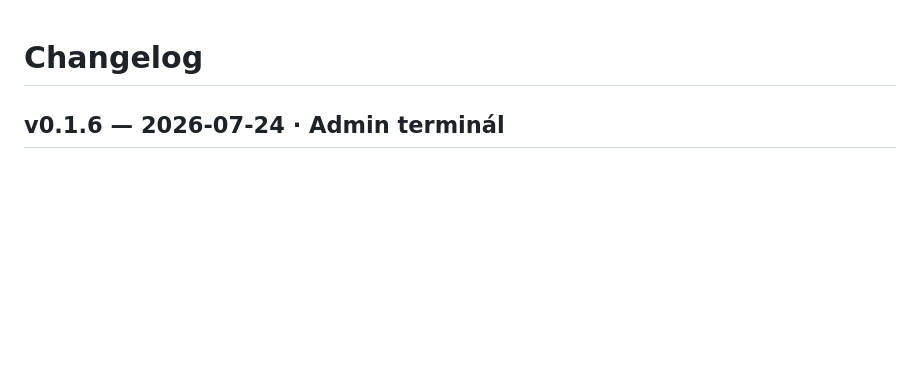
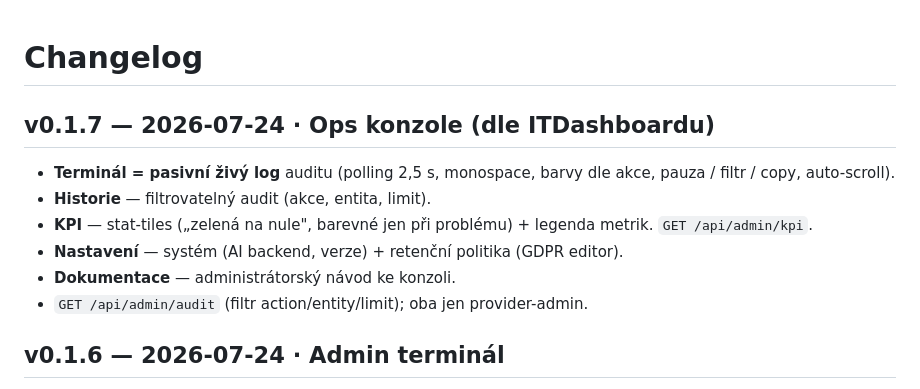
Before and after one commit to Anamax443/helpdesk, a Markdown page: CHANGELOG.md, the part around the change. Drawn GitHub-style; blank space fills up the shorter version.

Commit message:
docs: ops konzole (CHANGELOG v0.1.7, HANDOFF)

```diff
--- a/CHANGELOG.md
+++ b/CHANGELOG.md
@@ -1,4 +1,12 @@
 # Changelog
+
+## v0.1.7 — 2026-07-24 · Ops konzole (dle ITDashboardu)
+- **Terminál = pasivní živý log** auditu (polling 2,5 s, monospace, barvy dle akce, pauza / filtr / copy, auto-scroll).
+- **Historie** — filtrovatelný audit (akce, entita, limit).
+- **KPI** — stat-tiles („zelená na nule", barevné jen při problému) + legenda metrik. `GET /api/admin/kpi`.
+- **Nastavení** — systém (AI backend, verze) + retenční politika (GDPR editor).
+- **Dokumentace** — administrátorský návod ke konzoli.
+- `GET /api/admin/audit` (filtr action/entity/limit); oba jen provider-admin.
 
 ## v0.1.6 — 2026-07-24 · Admin terminál
 - Terminál v admin konzoli (jen provider): `help`, `stats`, `companies`, `projects`, `audit [n]`, `sql <SELECT>` (read-only), `clear`.
```
Also changed, not shown: HANDOFF.md (+2 -1 lines).
